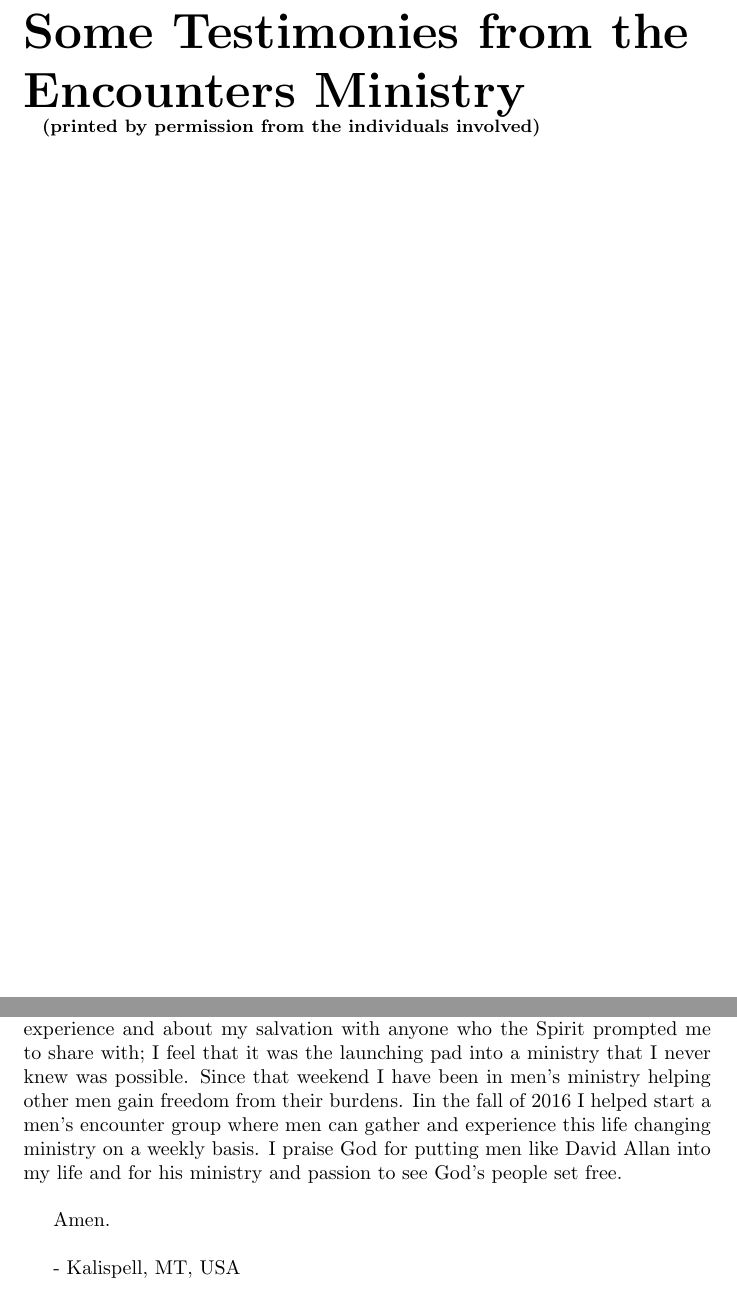
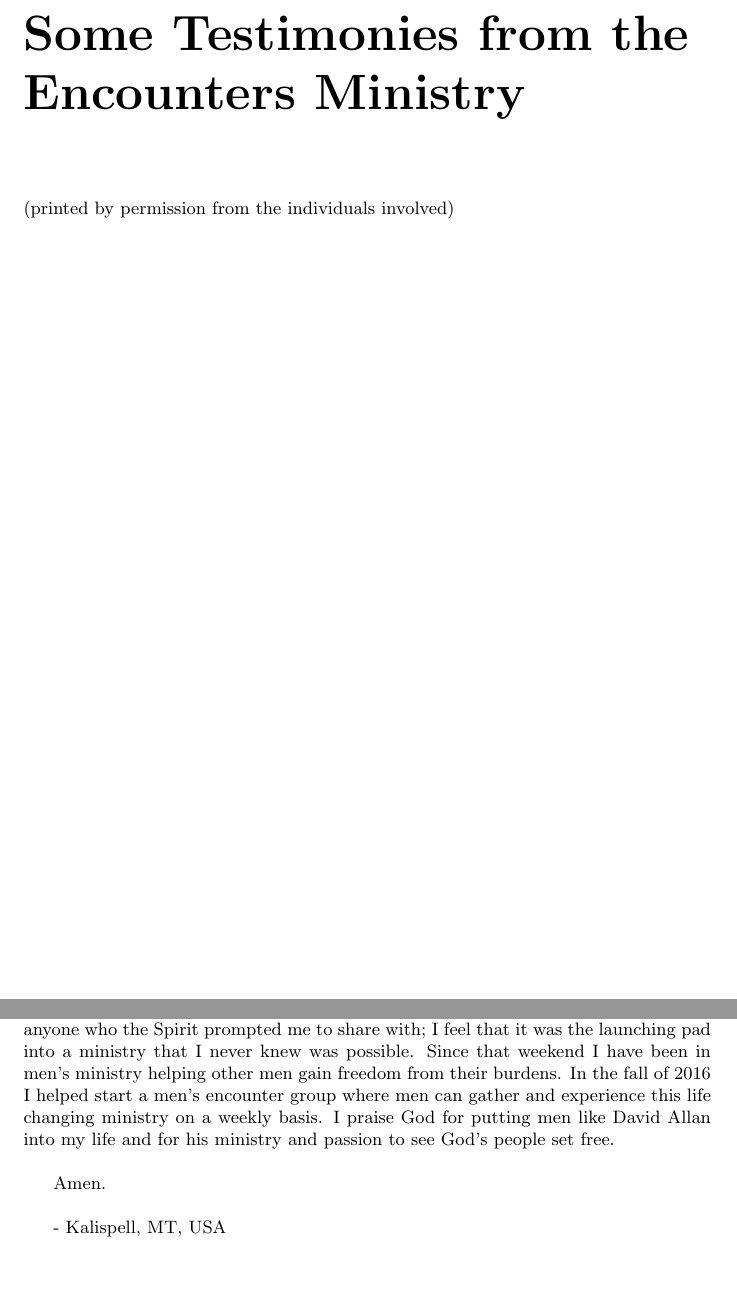
Before and after one commit to blairg23/daves-book, a LaTeX thesis (IfTheresAGodHelp.tex): two parts of pages 146 and 149 of 151, joined at a grey line, cut so that both start at the same text. Compiled offline with pdfLaTeX.

Commit message:
Minor bug fixes.

```diff
--- a/IfTheresAGodHelp.tex
+++ b/IfTheresAGodHelp.tex
@@ -1221,10 +1220,10 @@ And I end with an Amen! Let it be so!
 The trials on this farm were what God used to prepare me for the Encounter ministry. He works all things for good!}
 \end{minipage}\\
 \clearpage
-\chapter*{Some Testimonies from the Encounters Ministry\\
-	\
-	\small{(printed by permission from the individuals involved)}
-}
+\chapter{Some Testimonies from the Encounters Ministry}
+
+\small{(printed by permission from the individuals involved)}
+
 \clearpage
 \
 It is hard to put into words how prayer encounters have changed my life. I will say that I am different though.  I know who I am in Christ. I know that God loves me, without any doubt.  I know that I am able to hear His voice.
@@ -1250,7 +1249,7 @@ Friday night the Holy Spirit moved quickly within the Encounter team. During the
 As I reflected on what the team member shared with me that Saturday morning, I shared this wound with my wife, we prayed about it, and I knew that ``this day was the day of freedom from this burden".
 During the first time of prayer on Saturday morning I went to the team member to tell him about my experience. As I approached him for prayer it was as if he knew why I was coming to him., Again it felt like I was with God.. As we prayed, the Holy Spirit gave me peace and I saw myself as a child with Jesus hugging me and telling me that everything was ok. An overwhelming peace came over me like I've never experienced before and the burden was gone for good.
 That day God gave me boldness to share my testimony about this experience and about my salvation with anyone who the Spirit prompted me to share with; I feel that it was the launching pad into a ministry that I never knew was possible.
-Since that weekend I have been in men's ministry helping other men gain freedom from their burdens. Iin the fall of 2016 I helped start a men's encounter group where men can gather and experience this life changing ministry on a weekly basis.
+Since that weekend I have been in men's ministry helping other men gain freedom from their burdens. In the fall of 2016 I helped start a men's encounter group where men can gather and experience this life changing ministry on a weekly basis.
 I praise God for putting men like David Allan into my life and for his ministry and passion to see God's people set free.\\
 
 Amen. \\
```
Also changed, not shown: IfTheresAGodHelp.tex (2 more changed lines), 1 other file.
